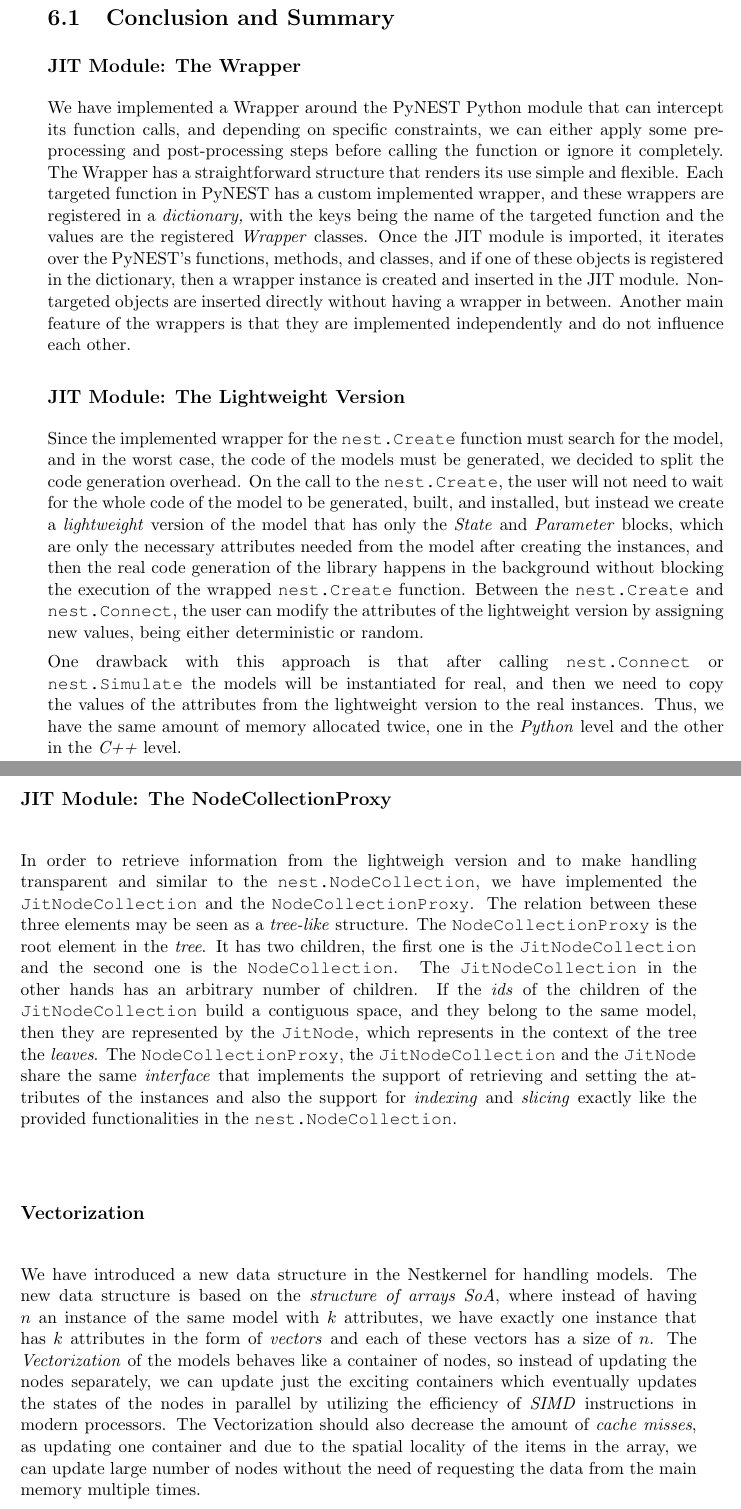
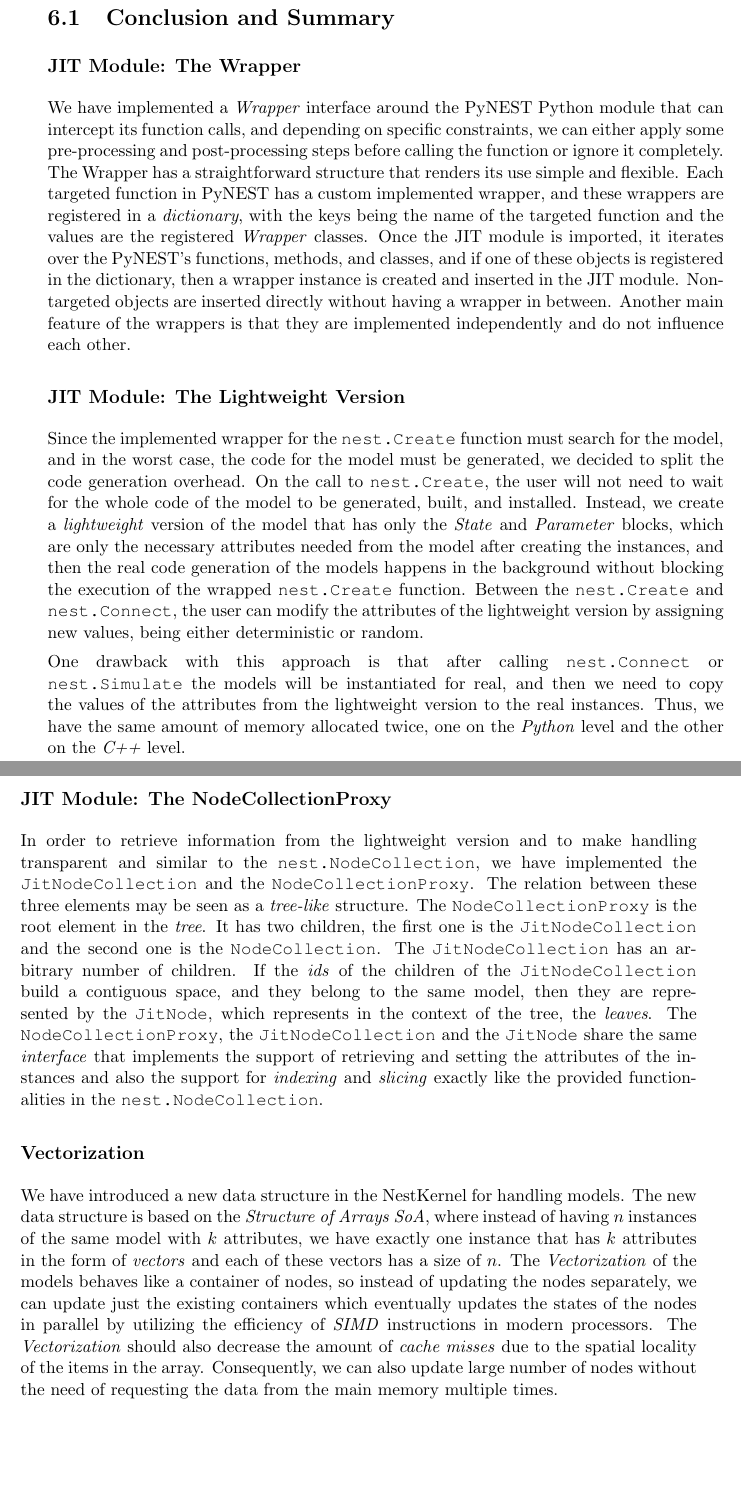
Before and after one commit to pnbabu/Master_report, a LaTeX thesis (Masterarbeit.tex, which reads src/tex/chapter6/chap6.tex): two parts of pages 79 and 80 of 86, joined at a grey line, cut so that both start at the same text, the shorter picture padded with empty space. Compiled offline with pdfLaTeX.

Commit message:
Edit chapter 6: Discussion

```diff
--- a/src/tex/chapter6/chap6.tex
+++ b/src/tex/chapter6/chap6.tex
@@ -4,22 +4,22 @@
 
 \subsection*{JIT Module: The Wrapper}
 
-We have implemented a Wrapper around the PyNEST Python module that can intercept its function calls, and depending on specific constraints, we can either apply some pre-processing and post-processing steps before calling the function or ignore it completely. The Wrapper has a straightforward structure that renders its use simple and flexible. Each targeted function in PyNEST has a custom implemented wrapper, and these wrappers are registered in a \emph{dictionary,} with the keys being the name of the targeted function and the values are the registered \emph{Wrapper} classes. Once the JIT module is imported, it iterates over the PyNEST's functions, methods, and classes, and if one of these objects is registered in the dictionary, then a wrapper instance is created and inserted in the JIT module. Non-targeted objects are inserted directly without having a wrapper in between. Another main feature of the wrappers is that they are implemented independently and do not influence each other.
+We have implemented a \emph{Wrapper} interface around the PyNEST Python module that can intercept its function calls, and depending on specific constraints, we can either apply some pre-processing and post-processing steps before calling the function or ignore it completely. The Wrapper has a straightforward structure that renders its use simple and flexible. Each targeted function in PyNEST has a custom implemented wrapper, and these wrappers are registered in a \emph{dictionary}, with the keys being the name of the targeted function and the values are the registered \emph{Wrapper} classes. Once the JIT module is imported, it iterates over the PyNEST's functions, methods, and classes, and if one of these objects is registered in the dictionary, then a wrapper instance is created and inserted in the JIT module. Non-targeted objects are inserted directly without having a wrapper in between. Another main feature of the wrappers is that they are implemented independently and do not influence each other.
 
 \subsection*{JIT Module: The Lightweight Version}
 
-Since the implemented wrapper for the \texttt{nest.Create} function must search for the model, and in the worst case, the code of the models must be generated, we decided to split the code generation overhead. On the call to the \texttt{nest.Create}, the user will not need to wait for the whole code of the model to be generated, built, and installed, but instead we create a \emph{lightweight} version of the model that has only the \emph{State} and \emph{Parameter} blocks, which are only the necessary attributes needed from the model after creating the instances, and then the real code generation of the library happens in the background without blocking the execution of the wrapped \texttt{nest.Create} function. Between the \texttt{nest.Create} and \texttt{nest.Connect}, the user can modify the attributes of the lightweight version by assigning new values, being either deterministic or random.
+Since the implemented wrapper for the \texttt{nest.Create} function must search for the model, and in the worst case, the code for the model must be generated, we decided to split the code generation overhead. On the call to \texttt{nest.Create}, the user will not need to wait for the whole code of the model to be generated, built, and installed. Instead, we create a \emph{lightweight} version of the model that has only the \emph{State} and \emph{Parameter} blocks, which are only the necessary attributes needed from the model after creating the instances, and then the real code generation of the models happens in the background without blocking the execution of the wrapped \texttt{nest.Create} function. Between the \texttt{nest.Create} and \texttt{nest.Connect}, the user can modify the attributes of the lightweight version by assigning new values, being either deterministic or random.
 
 
-One drawback with this approach is that after calling \texttt{nest.Connect} or \texttt{nest.Simulate} the models will be instantiated for real, and then we need to copy the values of the attributes from the lightweight version to the real instances. Thus, we have the same amount of memory allocated twice, one in the \emph{Python} level and the other in the \emph{C++} level.
+One drawback with this approach is that after calling \texttt{nest.Connect} or \texttt{nest.Simulate} the models will be instantiated for real, and then we need to copy the values of the attributes from the lightweight version to the real instances. Thus, we have the same amount of memory allocated twice, one on the \emph{Python} level and the other on the \emph{C++} level.
 
 \subsection*{JIT Module: The NodeCollectionProxy}
 
-In order to retrieve information from the lightweigh version and to make handling transparent and similar to the \texttt{nest.NodeCollection}, we have implemented the \texttt{JitNodeCollection} and the \texttt{NodeCollectionProxy}. The relation between these three elements may be seen as a \emph{tree-like} structure. The \texttt{NodeCollectionProxy} is the root element in the \emph{tree}. It has two children, the first one is the \texttt{JitNodeCollection} and the second one is the \texttt{NodeCollection}. The \texttt{JitNodeCollection} in the other hands has an arbitrary  number of children. If the \emph{ids} of the children of the \texttt{JitNodeCollection} build a contiguous space, and they belong to the same model, then they are represented by the \texttt{JitNode}, which represents in the context of the tree the \emph{leaves}. The \texttt{NodeCollectionProxy}, the \texttt{JitNodeCollection} and the \texttt{JitNode} share the same \emph{interface} that implements the support of retrieving and setting the attributes of the instances and also the support for \emph{indexing} and \emph{slicing} exactly like the provided functionalities in the \texttt{nest.NodeCollection}.
+In order to retrieve information from the lightweight version and to make handling transparent and similar to the \texttt{nest.NodeCollection}, we have implemented the \texttt{JitNodeCollection} and the \texttt{NodeCollectionProxy}. The relation between these three elements may be seen as a \emph{tree-like} structure. The \texttt{NodeCollectionProxy} is the root element in the \emph{tree}. It has two children, the first one is the \texttt{JitNodeCollection} and the second one is the \texttt{NodeCollection}. The \texttt{JitNodeCollection} has an arbitrary number of children. If the \emph{ids} of the children of the \texttt{JitNodeCollection} build a contiguous space, and they belong to the same model, then they are represented by the \texttt{JitNode}, which represents in the context of the tree, the \emph{leaves}. The \texttt{NodeCollectionProxy}, the \texttt{JitNodeCollection} and the \texttt{JitNode} share the same \emph{interface} that implements the support of retrieving and setting the attributes of the instances and also the support for \emph{indexing} and \emph{slicing} exactly like the provided functionalities in the \texttt{nest.NodeCollection}.
 
 \subsection*{Vectorization}
 
-We have introduced a new data structure in the Nestkernel for handling models. The new data structure is based on the \emph{structure of arrays SoA}, where instead of having $n$ an instance of the same model with $k$ attributes, we have exactly one instance  that has $k$ attributes in the form of \emph{vectors} and each of these vectors has a size of $n$. The \emph{Vectorization} of the models behaves like a container of nodes, so instead of updating the nodes separately, we can update just the exciting containers which eventually updates the states of the nodes in parallel by utilizing the efficiency of \emph{SIMD} instructions in modern processors. The Vectorization should also decrease the amount of \emph{cache misses}, as  updating one container and due to the spatial locality of the items in the array, we can update large number of nodes without the need of requesting the data from the main memory multiple times.
+We have introduced a new data structure in the NestKernel for handling models. The new data structure is based on the \emph{Structure of Arrays SoA}, where instead of having $n$ instances of the same model with $k$ attributes, we have exactly one instance that has $k$ attributes in the form of \emph{vectors} and each of these vectors has a size of $n$. The \emph{Vectorization} of the models behaves like a container of nodes, so instead of updating the nodes separately, we can update just the existing containers which eventually updates the states of the nodes in parallel by utilizing the efficiency of \emph{SIMD} instructions in modern processors. The \emph{Vectorization} should also decrease the amount of \emph{cache misses} due to the spatial locality of the items in the array. Consequently, we can also update large number of nodes without the need of requesting the data from the main memory multiple times.
 
 
 \subsection*{Performance}
```
Also changed, not shown: src/tex/chapter6/chap6.tex (14 more changed lines).
